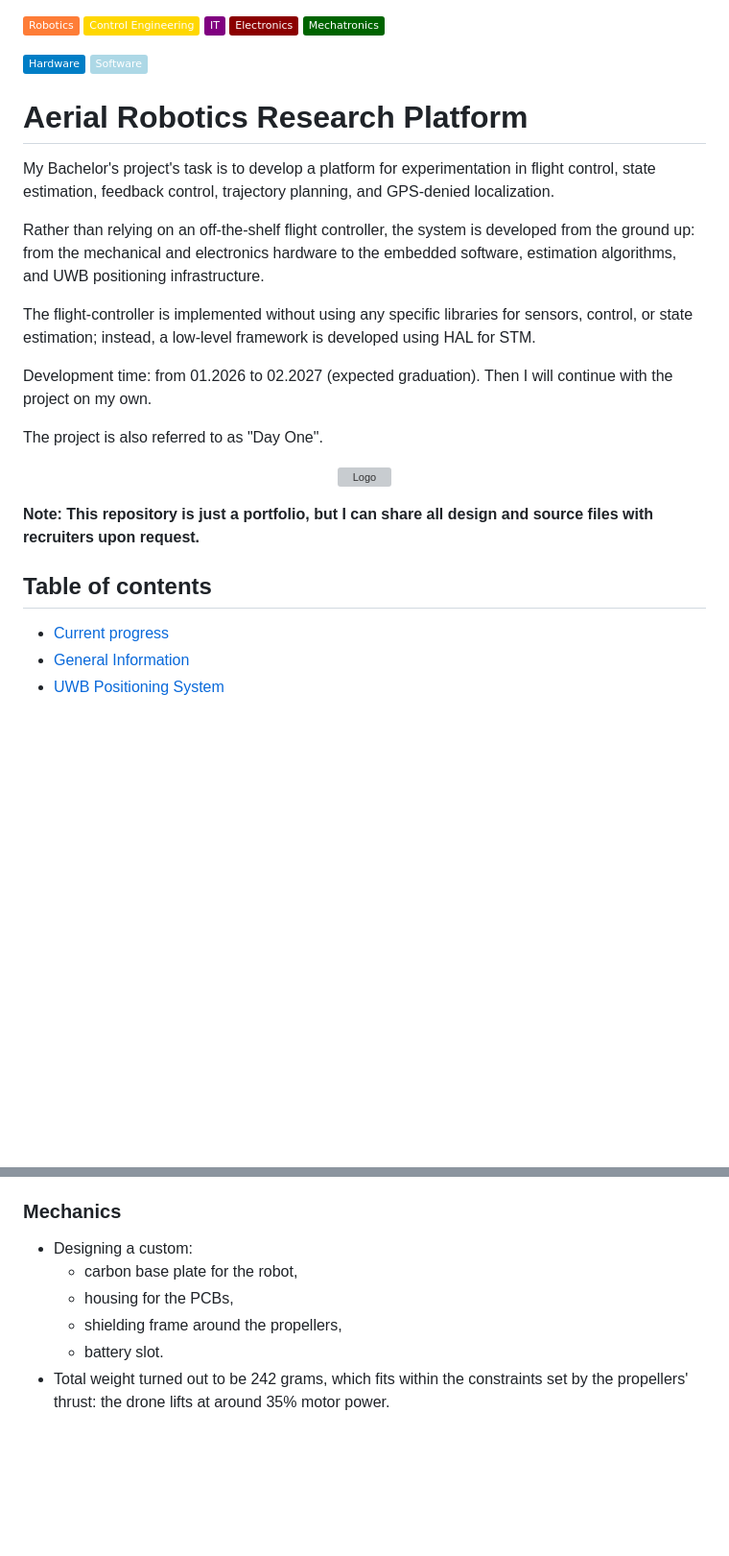
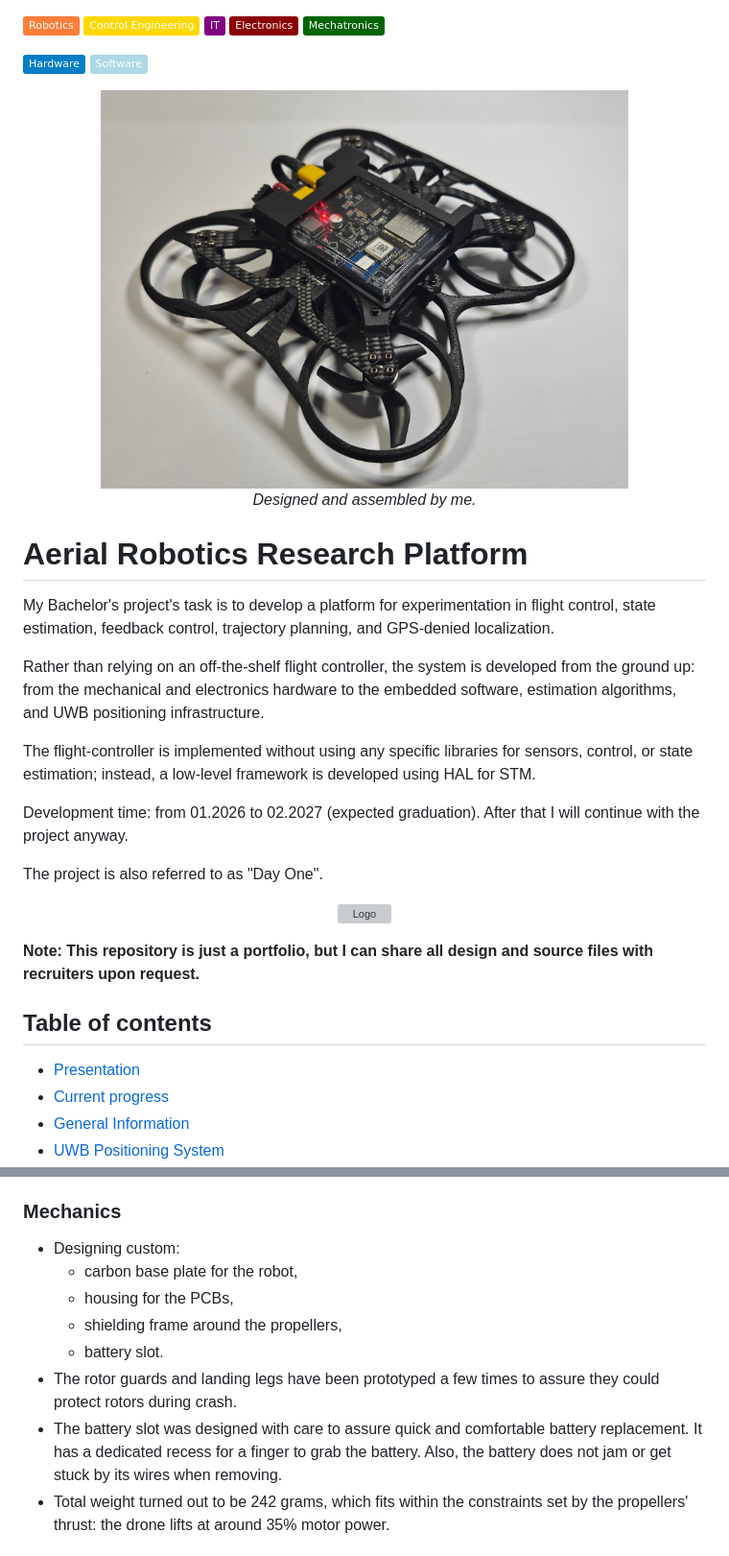
Before and after one commit to A-Rozmarynowicz/Portfolio_Quadcopter, a Markdown page: README.md, 2 parts joined by grey strips. Shown at 96% size. Drawn GitHub-style; badges without logos; blank space fills up the shorter version; grey boxes are pictures that could not be loaded.

```diff
--- a/README.md
+++ b/README.md
@@ -7,6 +7,12 @@
 
 ![Hardware](https://img.shields.io/badge/Hardware-blue)
 ![Software](https://img.shields.io/badge/Software-lightblue)
+
+
+<p align="center">
+<img src="./Readme_Images/Q_home.jpg" alt="Quadcopter" width="550"> <br>
+<em>Designed and assembled by me.</em>
+</p>
 
 # Aerial Robotics Research Platform
 
@@ -18,7 +24,7 @@ Rather than relying on an off-the-shelf flight controller, the system is develop
 
 The flight-controller is implemented without using any specific libraries for sensors, control, or state estimation; instead, a low-level framework is developed using HAL for STM.
 
-Development time: from 01.2026 to 02.2027 (expected graduation). Then I will continue with the project on my own.
+Development time: from 01.2026 to 02.2027 (expected graduation). After that I will continue with the project anyway.
 
 The project is also referred to as "Day One".
 
@@ -33,6 +39,7 @@ The project is also referred to as "Day One".
 **Note: This repository is just a portfolio, but I can share all design and source files with recruiters upon request.**
 
 ## Table of contents
+* [Presentation](#presentation)
 * [Current progress](#current-progress)
 * [General Information](#general-information)
 * [UWB Positioning System](#uwb-positioning-system)
@@ -95,11 +156,13 @@ The 3D model of the quadcopter is visible here:
 
 
 ### Mechanics
-- Designing a custom:
+- Designing custom:
     - carbon base plate for the robot,
     - housing for the PCBs,
     - shielding frame around the propellers,
     - battery slot.
+- The rotor guards and landing legs have been prototyped a few times to assure they could protect rotors during crash.
+- The battery slot was designed with care to assure quick and comfortable battery replacement. It has a dedicated recess for a finger to grab the battery. Also, the battery does not jam or get stuck by its wires when removing.
 - Total weight turned out to be 242 grams, which fits within the constraints set by the propellers' thrust: the drone lifts at around 35% motor power.
 
 ## UWB Positioning System
```
Also changed, not shown: other parts of README.md (+64 -10 lines), Readme_Images/PCB_2.jpg (added), Readme_Images/Q_front_no_prop.jpg (added).
